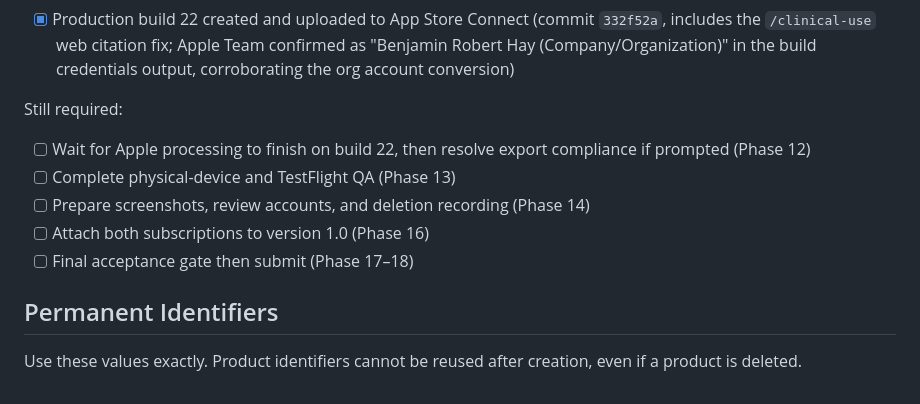
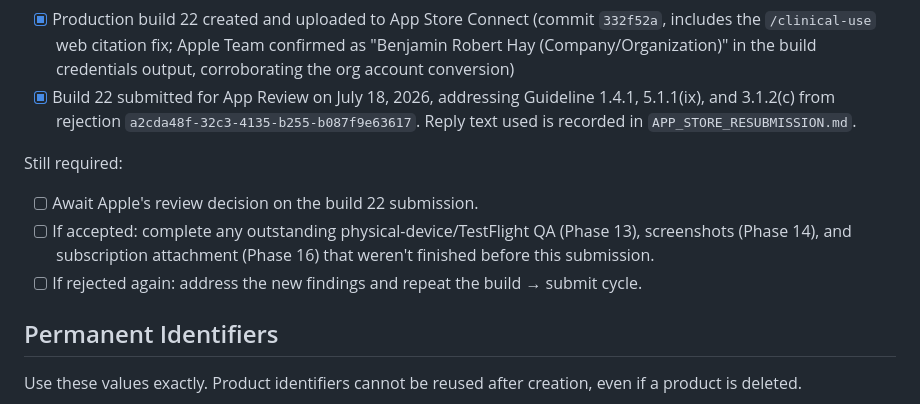
Before and after one commit to bhay95-collab/stars-outcome-measures, a Markdown page: mobile/RESUBMISSION_HANDOFF.md, the part around the change. Rendered like a GitHub page.

```diff
--- a/mobile/RESUBMISSION_HANDOFF.md
+++ b/mobile/RESUBMISSION_HANDOFF.md
@@ -28,14 +28,13 @@ Already completed:
 - [x] Guideline 1.4.1 citations — all 40 mobile-supported measures cite a source (`mobile/src/clinical/measureInstructions.ts`, commit `ce3420c`); `/clinical-use` web page brought to matching coverage (44 of 45 registry measures — BIVI intentionally omitted pending a verified peer-reviewed source, see commit 13fe37a)
 - [x] Production build 21 created and uploaded to App Store Connect (commit `10d0306`, includes the citations fix)
 - [x] Production build 22 created and uploaded to App Store Connect (commit `332f52a`, includes the `/clinical-use` web citation fix; Apple Team confirmed as "Benjamin Robert Hay (Company/Organization)" in the build credentials output, corroborating the org account conversion)
+- [x] Build 22 submitted for App Review on July 18, 2026, addressing Guideline 1.4.1, 5.1.1(ix), and 3.1.2(c) from rejection `a2cda48f-32c3-4135-b255-b087f9e63617`. Reply text used is recorded in `APP_STORE_RESUBMISSION.md`.
 
 Still required:
 
-- [ ] Wait for Apple processing to finish on build 22, then resolve export compliance if prompted (Phase 12)
-- [ ] Complete physical-device and TestFlight QA (Phase 13)
-- [ ] Prepare screenshots, review accounts, and deletion recording (Phase 14)
-- [ ] Attach both subscriptions to version 1.0 (Phase 16)
-- [ ] Final acceptance gate then submit (Phase 17–18)
+- [ ] Await Apple's review decision on the build 22 submission.
+- [ ] If accepted: complete any outstanding physical-device/TestFlight QA (Phase 13), screenshots (Phase 14), and subscription attachment (Phase 16) that weren't finished before this submission.
+- [ ] If rejected again: address the new findings and repeat the build → submit cycle.
 
 ## Permanent Identifiers
 
```
Also changed, not shown: mobile/APP_STORE_RESUBMISSION.md (+24 -12 lines).
